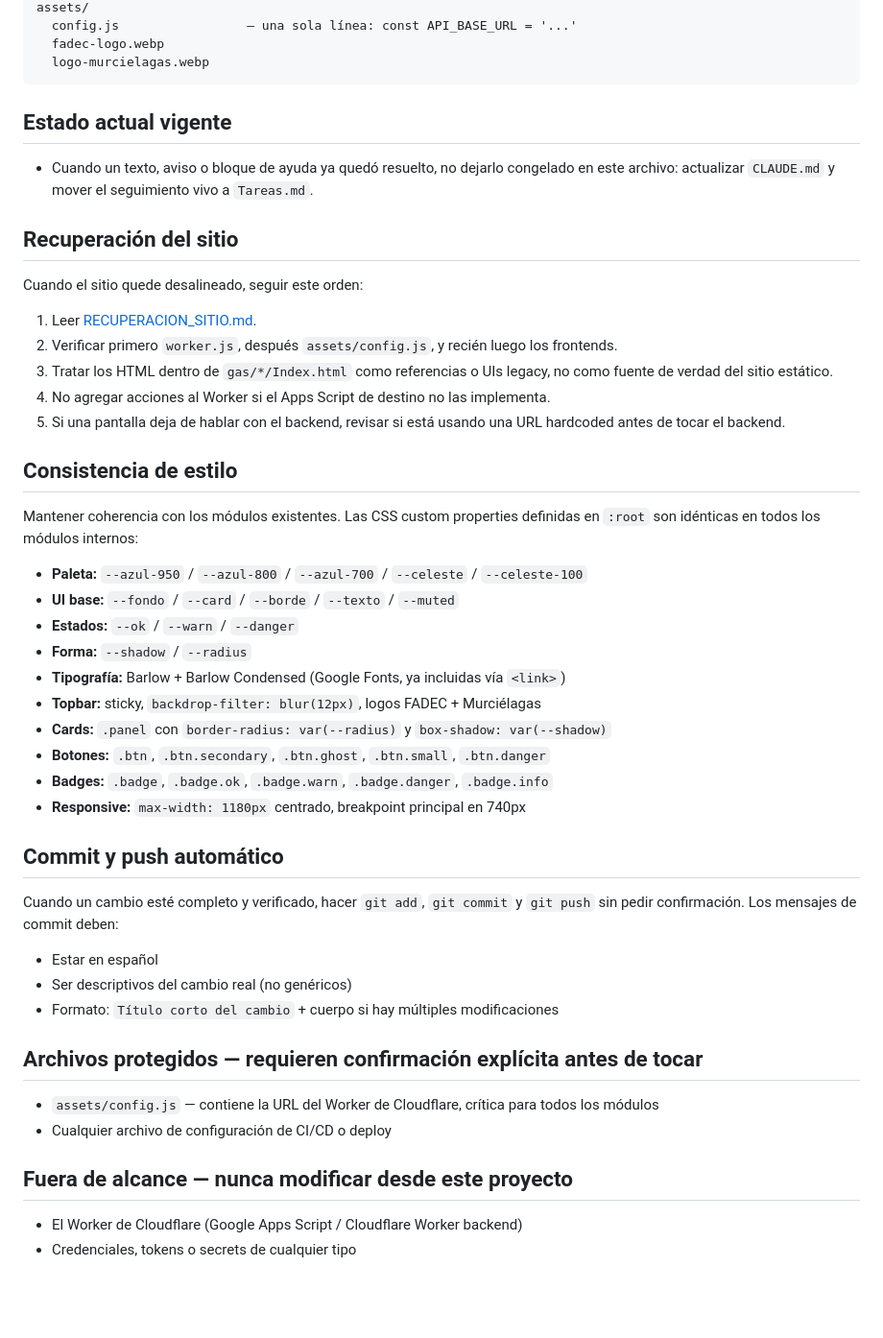
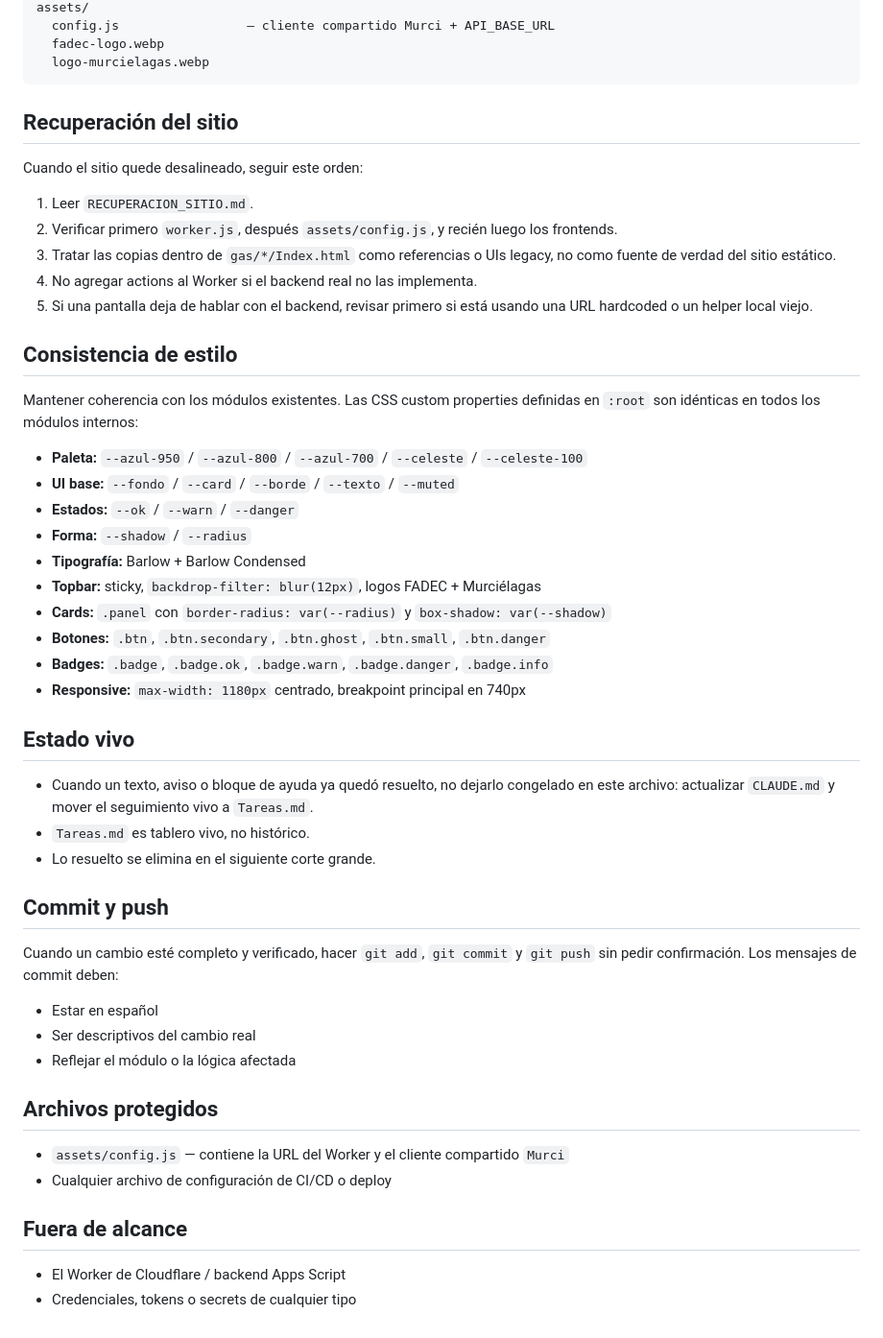
Before and after one commit to sjugomurcielagas/HerramientasCTMurcielagas, a Markdown page: CLAUDE.md, the part around one of its changes. Shown at 96% size. Drawn GitHub-style; blank space fills up the shorter version.

````diff
--- a/CLAUDE.md
+++ b/CLAUDE.md
@@ -62,22 +74,18 @@ tactica/index.html          — tablero táctico (con manifest.json para PWA)
 assets/
-  config.js                 — una sola línea: const API_BASE_URL = '...'
+  config.js                 — cliente compartido Murci + API_BASE_URL
   fadec-logo.webp
   logo-murcielagas.webp
 ```
-
-## Estado actual vigente
-
-- Cuando un texto, aviso o bloque de ayuda ya quedó resuelto, no dejarlo congelado en este archivo: actualizar `CLAUDE.md` y mover el seguimiento vivo a `Tareas.md`.
 
 ## Recuperación del sitio
 
 Cuando el sitio quede desalineado, seguir este orden:
 
-1. Leer [RECUPERACION_SITIO.md](/workspaces/HerramientasCTMurcielagas/RECUPERACION_SITIO.md).
+1. Leer `RECUPERACION_SITIO.md`.
 2. Verificar primero `worker.js`, después `assets/config.js`, y recién luego los frontends.
-3. Tratar los HTML dentro de `gas/*/Index.html` como referencias o UIs legacy, no como fuente de verdad del sitio estático.
-4. No agregar acciones al Worker si el Apps Script de destino no las implementa.
-5. Si una pantalla deja de hablar con el backend, revisar si está usando una URL hardcoded antes de tocar el backend.
+3. Tratar las copias dentro de `gas/*/Index.html` como referencias o UIs legacy, no como fuente de verdad del sitio estático.
+4. No agregar actions al Worker si el backend real no las implementa.
+5. Si una pantalla deja de hablar con el backend, revisar primero si está usando una URL hardcoded o un helper local viejo.
 
 ## Consistencia de estilo
 
@@ -87,26 +95,32 @@ Mantener coherencia con los módulos existentes. Las CSS custom properties defin
 - **UI base:** `--fondo` / `--card` / `--borde` / `--texto` / `--muted`
 - **Estados:** `--ok` / `--warn` / `--danger`
 - **Forma:** `--shadow` / `--radius`
-- **Tipografía:** Barlow + Barlow Condensed (Google Fonts, ya incluidas vía `<link>`)
+- **Tipografía:** Barlow + Barlow Condensed
 - **Topbar:** sticky, `backdrop-filter: blur(12px)`, logos FADEC + Murciélagas
 - **Cards:** `.panel` con `border-radius: var(--radius)` y `box-shadow: var(--shadow)`
 - **Botones:** `.btn`, `.btn.secondary`, `.btn.ghost`, `.btn.small`, `.btn.danger`
 - **Badges:** `.badge`, `.badge.ok`, `.badge.warn`, `.badge.danger`, `.badge.info`
 - **Responsive:** `max-width: 1180px` centrado, breakpoint principal en 740px
 
-## Commit y push automático
+## Estado vivo
+
+- Cuando un texto, aviso o bloque de ayuda ya quedó resuelto, no dejarlo congelado en este archivo: actualizar `CLAUDE.md` y mover el seguimiento vivo a `Tareas.md`.
+- `Tareas.md` es tablero vivo, no histórico.
+- Lo resuelto se elimina en el siguiente corte grande.
+
+## Commit y push
 
 Cuando un cambio esté completo y verificado, hacer `git add`, `git commit` y `git push` sin pedir confirmación. Los mensajes de commit deben:
 - Estar en español
-- Ser descriptivos del cambio real (no genéricos)
-- Formato: `Título corto del cambio` + cuerpo si hay múltiples modificaciones
+- Ser descriptivos del cambio real
+- Reflejar el módulo o la lógica afectada
 
-## Archivos protegidos — requieren confirmación explícita antes de tocar
+## Archivos protegidos
 
-- `assets/config.js` — contiene la URL del Worker de Cloudflare, crítica para todos los módulos
+- `assets/config.js` — contiene la URL del Worker y el cliente compartido `Murci`
 - Cualquier archivo de configuración de CI/CD o deploy
 
-## Fuera de alcance — nunca modificar desde este proyecto
+## Fuera de alcance
 
-- El Worker de Cloudflare (Google Apps Script / Cloudflare Worker backend)
+- El Worker de Cloudflare / backend Apps Script
 - Credenciales, tokens o secrets de cualquier tipo
````
Also changed, not shown: other parts of CLAUDE.md (+40 -28 lines).
